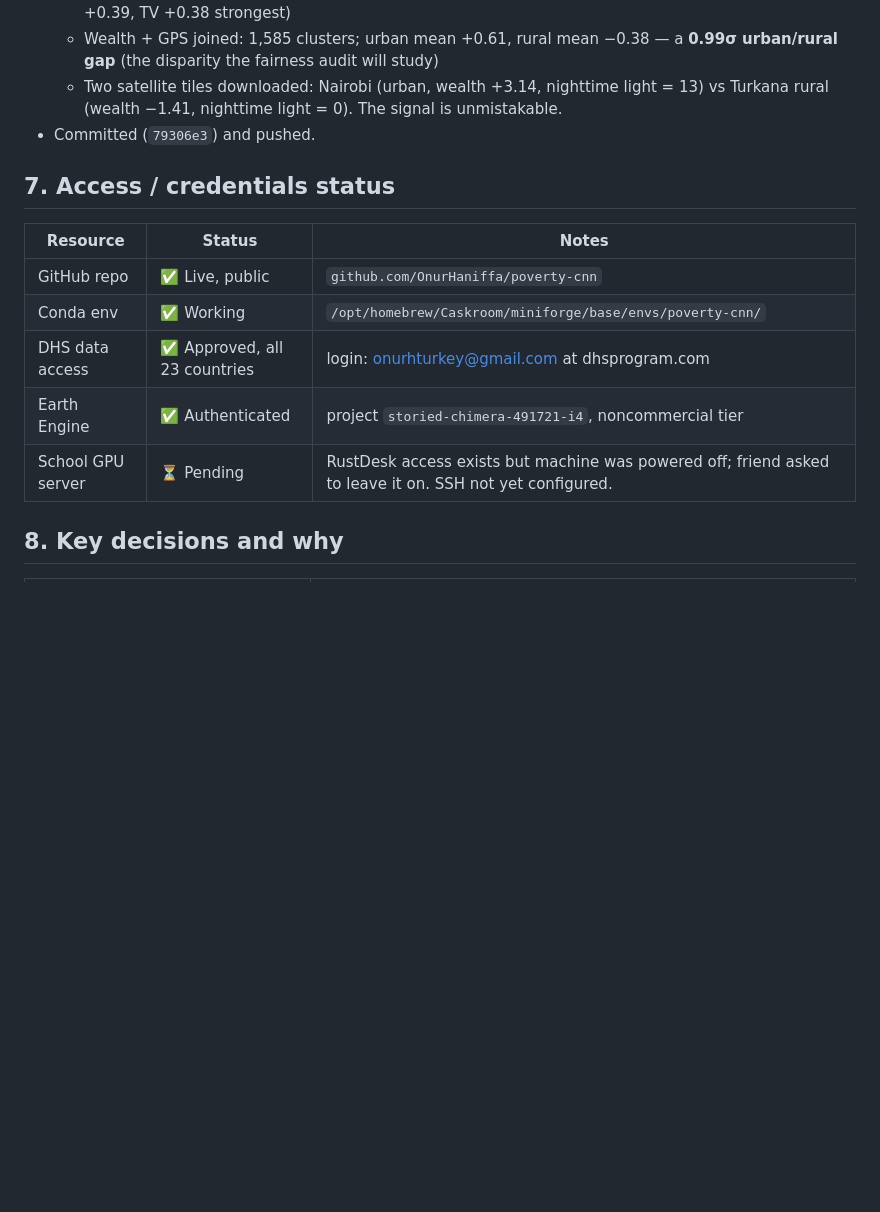
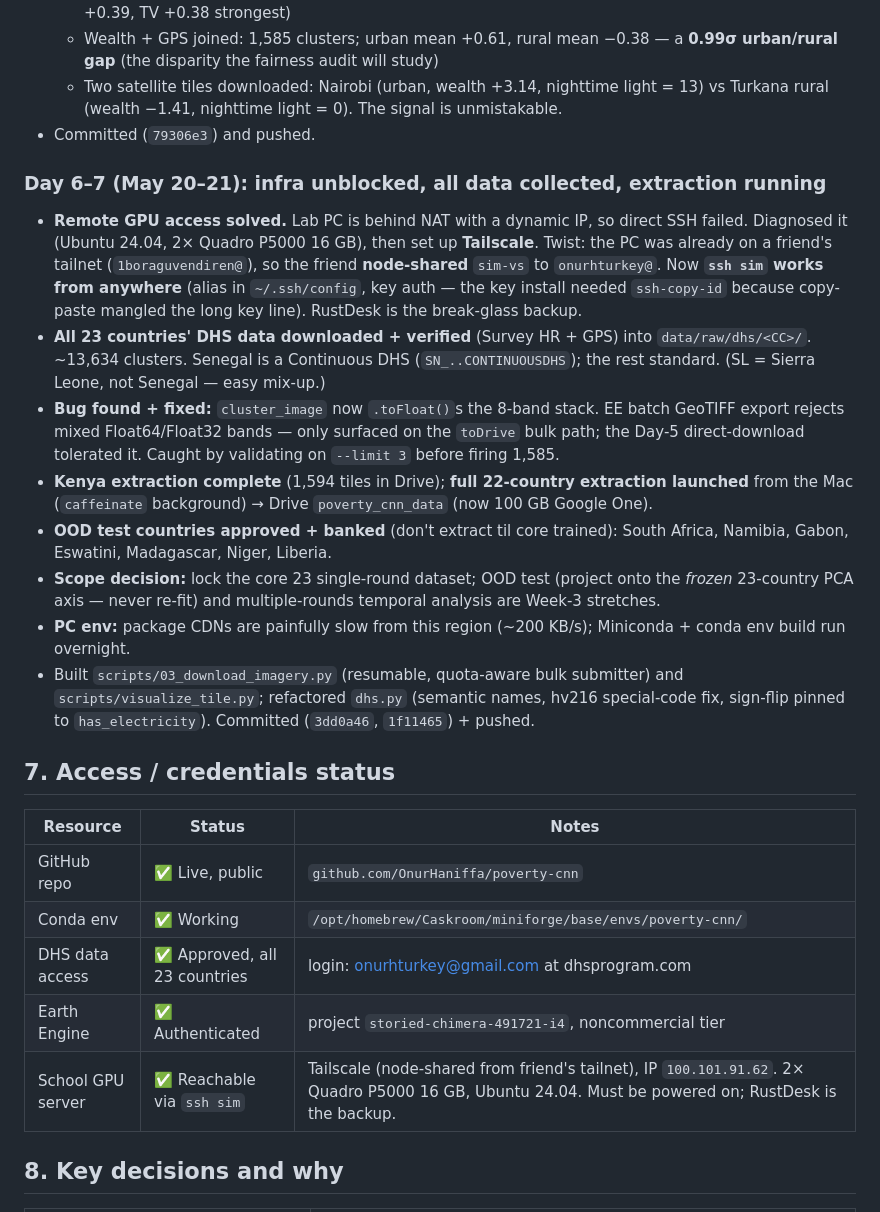
Before and after one commit to OnurHaniffa/poverty-cnn, a Markdown page: docs/PROJECT_CONTEXT.md, the part around the change. GitHub-like rendering; blank space fills up the shorter version.

Commit message:
docs: checkpoint 2026-05-21 — SSH/Tailscale, 23/23 data, extraction running
- project notes: current state, "how to reach the lab GPU server" (ssh sim /
  Tailscale node-share), new gotchas (Float32 export, slow CDNs, manifest
  submitted!=succeeded), scope decision (lock core 23, OOD via frozen PCA axis).
- PROJECT_CONTEXT.md: Day 6-7 narrative (remote access solved, all data
  collected, bug fixed, extraction launched); access table updated.
- tasks.md: Week 1 essentially done; Week 2 starting.

```diff
--- a/docs/PROJECT_CONTEXT.md
+++ b/docs/PROJECT_CONTEXT.md
@@ -75,6 +75,16 @@ Plus a stretch goal: bias-amplification simulation. Full detail in `docs/design.
   - Two satellite tiles downloaded: Nairobi (urban, wealth +3.14, nighttime light = 13) vs Turkana rural (wealth −1.41, nighttime light = 0). The signal is unmistakable.
 - Committed (`79306e3`) and pushed.
 
+### Day 6–7 (May 20–21): infra unblocked, all data collected, extraction running
+- **Remote GPU access solved.** Lab PC is behind NAT with a dynamic IP, so direct SSH failed. Diagnosed it (Ubuntu 24.04, 2× Quadro P5000 16 GB), then set up **Tailscale**. Twist: the PC was already on a friend's tailnet (`1boraguvendiren@`), so the friend **node-shared** `sim-vs` to `onurhturkey@`. Now **`ssh sim` works from anywhere** (alias in `~/.ssh/config`, key auth — the key install needed `ssh-copy-id` because copy-paste mangled the long key line). RustDesk is the break-glass backup.
+- **All 23 countries' DHS data downloaded + verified** (Survey HR + GPS) into `data/raw/dhs/<CC>/`. ~13,634 clusters. Senegal is a Continuous DHS (`SN_..CONTINUOUSDHS`); the rest standard. (SL = Sierra Leone, not Senegal — easy mix-up.)
+- **Bug found + fixed:** `cluster_image` now `.toFloat()`s the 8-band stack. EE batch GeoTIFF export rejects mixed Float64/Float32 bands — only surfaced on the `toDrive` bulk path; the Day-5 direct-download tolerated it. Caught by validating on `--limit 3` before firing 1,585.
+- **Kenya extraction complete** (1,594 tiles in Drive); **full 22-country extraction launched** from the Mac (`caffeinate` background) → Drive `poverty_cnn_data` (now 100 GB Google One).
+- **OOD test countries approved + banked** (don't extract til core trained): South Africa, Namibia, Gabon, Eswatini, Madagascar, Niger, Liberia.
+- **Scope decision:** lock the core 23 single-round dataset; OOD test (project onto the *frozen* 23-country PCA axis — never re-fit) and multiple-rounds temporal analysis are Week-3 stretches.
+- **PC env:** package CDNs are painfully slow from this region (~200 KB/s); Miniconda + conda env build run overnight.
+- Built `scripts/03_download_imagery.py` (resumable, quota-aware bulk submitter) and `scripts/visualize_tile.py`; refactored `dhs.py` (semantic names, hv216 special-code fix, sign-flip pinned to `has_electricity`). Committed (`3dd0a46`, `1f11465`) + pushed.
+
 ## 7. Access / credentials status
 
 | Resource | Status | Notes |
@@ -83,7 +93,7 @@ Plus a stretch goal: bias-amplification simulation. Full detail in `docs/design.
 | Conda env | ✅ Working | `/opt/homebrew/Caskroom/miniforge/base/envs/poverty-cnn/` |
 | DHS data access | ✅ Approved, all 23 countries | login: onurhturkey@gmail.com at dhsprogram.com |
 | Earth Engine | ✅ Authenticated | project `storied-chimera-491721-i4`, noncommercial tier |
-| School GPU server | ⏳ Pending | RustDesk access exists but machine was powered off; friend asked to leave it on. SSH not yet configured. |
+| School GPU server | ✅ Reachable via `ssh sim` | Tailscale (node-shared from friend's tailnet), IP `100.101.91.62`. 2× Quadro P5000 16 GB, Ubuntu 24.04. Must be powered on; RustDesk is the backup. |
 
 ## 8. Key decisions and why
 
```
Also changed, not shown: docs/tasks.md (+3 -3 lines).
